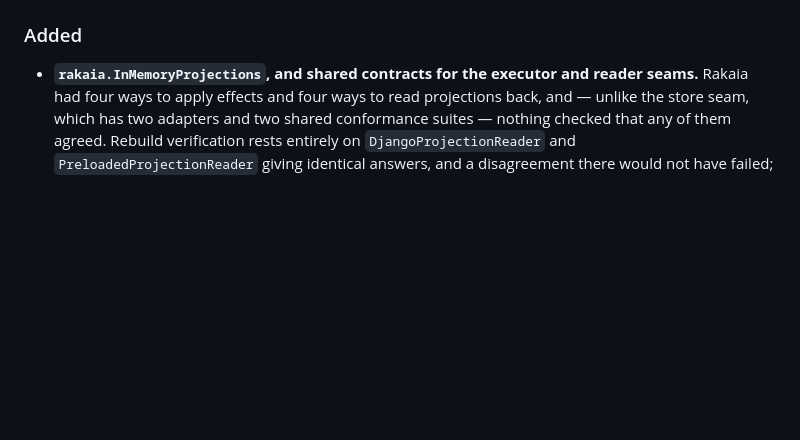
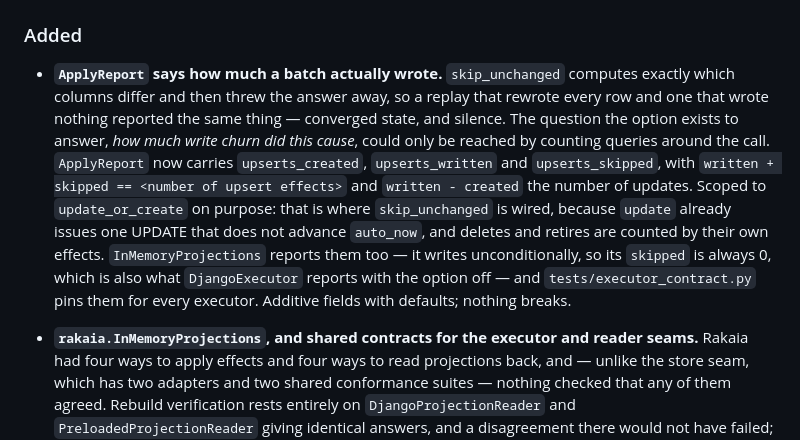
Before and after one commit to joshbrooks/rakaia, a Markdown page: CHANGELOG.md, the part around the change. Rendered like a GitHub page; blank space fills up the shorter version.

Commit message:
docs(changelog): record the ApplyReport write counts under 0.2.0

```diff
--- a/CHANGELOG.md
+++ b/CHANGELOG.md
@@ -30,6 +30,22 @@ distinguishable from it, and tracked in
 protocol is covered by both stores.
 
 ### Added
+
+- **`ApplyReport` says how much a batch actually wrote.** `skip_unchanged`
+  computes exactly which columns differ and then threw the answer away, so a
+  replay that rewrote every row and one that wrote nothing reported the same
+  thing — converged state, and silence. The question the option exists to answer,
+  *how much write churn did this cause*, could only be reached by counting
+  queries around the call. `ApplyReport` now carries `upserts_created`,
+  `upserts_written` and `upserts_skipped`, with
+  `written + skipped == <number of upsert effects>` and `written - created` the
+  number of updates. Scoped to `update_or_create` on purpose: that is where
+  `skip_unchanged` is wired, because `update` already issues one UPDATE that does
+  not advance `auto_now`, and deletes and retires are counted by their own
+  effects. `InMemoryProjections` reports them too — it writes unconditionally, so
+  its `skipped` is always 0, which is also what `DjangoExecutor` reports with the
+  option off — and `tests/executor_contract.py` pins them for every executor.
+  Additive fields with defaults; nothing breaks.
 
 - **`rakaia.InMemoryProjections`, and shared contracts for the executor and reader
   seams.** Rakaia had four ways to apply effects and four ways to read
```
